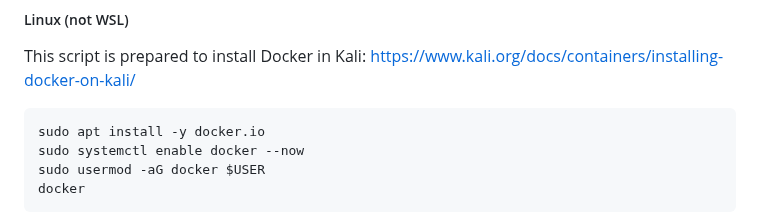
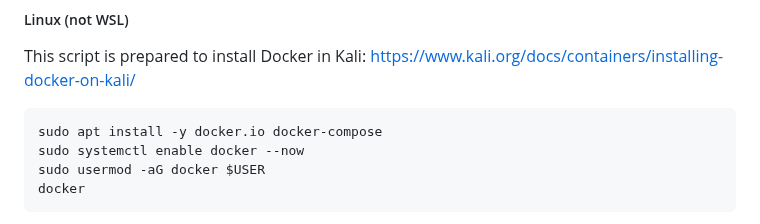
Before and after one commit to TiiZss/BreakingLab, a Markdown page: README.md, the part around the change. GitHub-like rendering.

````diff
--- a/README.md
+++ b/README.md
@@ -75,7 +75,7 @@ If you want to install Docker in your Mac, please follow this guide: https://doc
 ##### Linux (not WSL)
 This script is prepared to install Docker in Kali: https://www.kali.org/docs/containers/installing-docker-on-kali/
 ```
-sudo apt install -y docker.io
+sudo apt install -y docker.io docker-compose
 sudo systemctl enable docker --now
 sudo usermod -aG docker $USER
 docker
````
